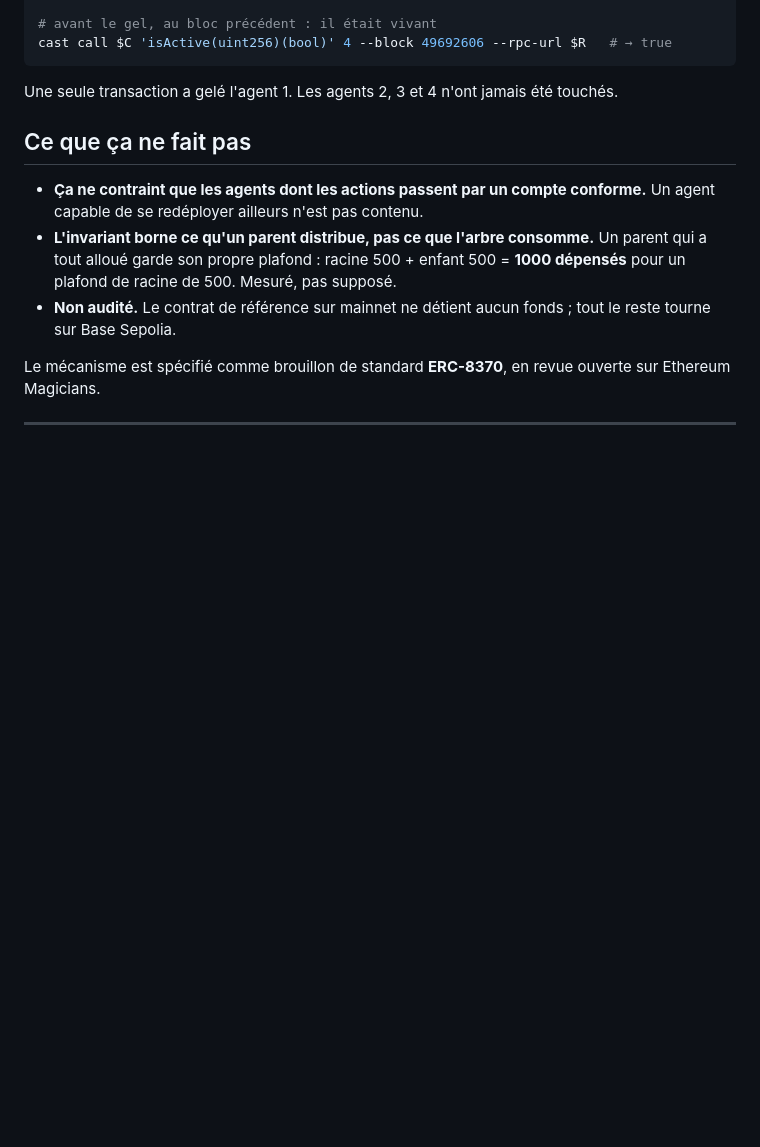
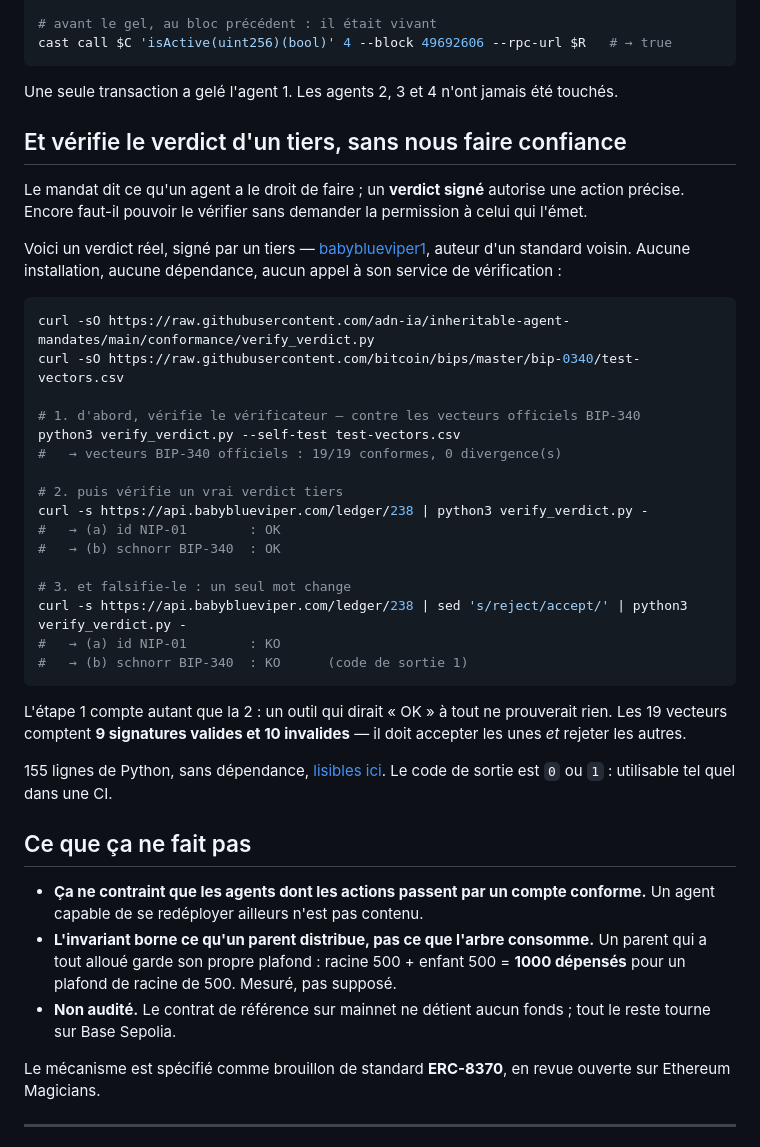
Before and after one commit to adn-ia/inheritable-agent-mandates, a Markdown page: README.md, the part around the change. GitHub-like rendering; blank space fills up the shorter version.

Commit message:
docs(readme): sortir le vérificateur du sous-dossier — la démo la plus facile à essayer
Le vérificateur autonome était le seul objet du dépôt qu'on peut essayer sans rien
installer ni cloner, et il était enterré dans `conformance/`. Il monte en tête.

Trois commandes, dans cet ordre. D'abord vérifier le vérificateur contre les 19
vecteurs officiels BIP-340 — 9 valides, 10 invalides : un outil qui dirait « OK » à
tout ne prouverait rien. Ensuite vérifier un verdict réellement signé par un tiers,
sans appeler son service de vérification. Enfin le falsifier : un seul mot change,
et l'id comme la signature tombent.

Les trois commandes ont été rejouées depuis un dossier vide, dans la peau de
quelqu'un qui ne connaît pas le dépôt, avant d'être écrites.

Une correction de mesure au passage : le code de sortie annoncé venait du `sed` de
mise en forme, pas du script. Mesuré correctement : 0 pour un verdict intact, 1 pour
un verdict falsifié — utilisable en CI, comme annoncé.

````diff
--- a/README.md
+++ b/README.md
@@ -56,6 +56,41 @@ cast call $C 'isActive(uint256)(bool)' 4 --block 49692606 --rpc-url $R   # → t
 ```
 
 Une seule transaction a gelé l'agent 1. Les agents 2, 3 et 4 n'ont jamais été touchés.
+
+## Et vérifie le verdict d'un tiers, sans nous faire confiance
+
+Le mandat dit ce qu'un agent a le droit de faire ; un **verdict signé** autorise une action
+précise. Encore faut-il pouvoir le vérifier sans demander la permission à celui qui l'émet.
+
+Voici un verdict réel, signé par un tiers — [babyblueviper1](https://ethereum-magicians.org/t/29275),
+auteur d'un standard voisin. Aucune installation, aucune dépendance, aucun appel à son
+service de vérification :
+
+```bash
+curl -sO https://raw.githubusercontent.com/adn-ia/inheritable-agent-mandates/main/conformance/verify_verdict.py
+curl -sO https://raw.githubusercontent.com/bitcoin/bips/master/bip-0340/test-vectors.csv
+
+# 1. d'abord, vérifie le vérificateur — contre les vecteurs officiels BIP-340
+python3 verify_verdict.py --self-test test-vectors.csv
+#   → vecteurs BIP-340 officiels : 19/19 conformes, 0 divergence(s)
+
+# 2. puis vérifie un vrai verdict tiers
+curl -s https://api.babyblueviper.com/ledger/238 | python3 verify_verdict.py -
+#   → (a) id NIP-01        : OK
+#   → (b) schnorr BIP-340  : OK
+
+# 3. et falsifie-le : un seul mot change
+curl -s https://api.babyblueviper.com/ledger/238 | sed 's/reject/accept/' | python3 verify_verdict.py -
+#   → (a) id NIP-01        : KO
+#   → (b) schnorr BIP-340  : KO      (code de sortie 1)
+```
+
+L'étape 1 compte autant que la 2 : un outil qui dirait « OK » à tout ne prouverait rien. Les
+19 vecteurs comptent **9 signatures valides et 10 invalides** — il doit accepter les unes *et*
+rejeter les autres.
+
+155 lignes de Python, sans dépendance, [lisibles ici](conformance/verify_verdict.py). Le code
+de sortie est `0` ou `1` : utilisable tel quel dans une CI.
 
 ## Ce que ça ne fait pas
 
````
